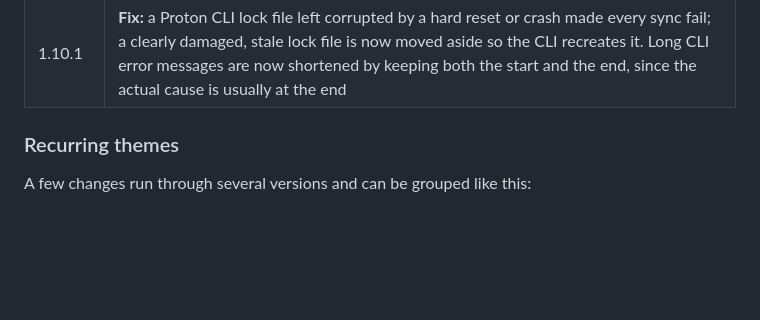
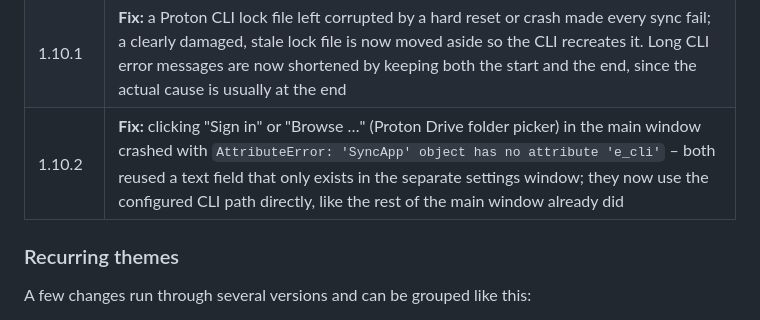
Before and after one commit to denpean/hadron-sync, a Markdown page: README.md, the part around one of its changes. Drawn GitHub-style; blank space fills up the shorter version.

```diff
--- a/README.md
+++ b/README.md
@@ -46,6 +46,7 @@ small, cosmetic bug that is still open.
 | 1.9.2 | **Fix:** every saved setting rebuilt the entire folder monitoring setup from scratch – with several thousand folders this noticeably to permanently blocked the interface ("not responding"). Monitoring is now only rebuilt when something actually relevant changed, and the interface stays responsive while it does |
 | 1.10.0 | A local file change now immediately interrupts a running full or quick sync and gets synced first, in a targeted way, instead of waiting for it to finish; reading Proton Drive can now be checkpointed for this – an interruption no longer discards the progress made so far; **Fix:** the very first local change before a folder pair's first full sync had ever completed is now cleanly redirected into a regular initial sync instead of failing |
 | 1.10.1 | **Fix:** a Proton CLI lock file left corrupted by a hard reset or crash made every sync fail; a clearly damaged, stale lock file is now moved aside so the CLI recreates it. Long CLI error messages are now shortened by keeping both the start and the end, since the actual cause is usually at the end |
+| 1.10.2 | **Fix:** clicking "Sign in" or "Browse …" (Proton Drive folder picker) in the main window crashed with `AttributeError: 'SyncApp' object has no attribute 'e_cli'` – both reused a text field that only exists in the separate settings window; they now use the configured CLI path directly, like the rest of the main window already did |
 
 ### Recurring themes
 
```
Also changed, not shown: other parts of README.md (+1 -1 lines).
